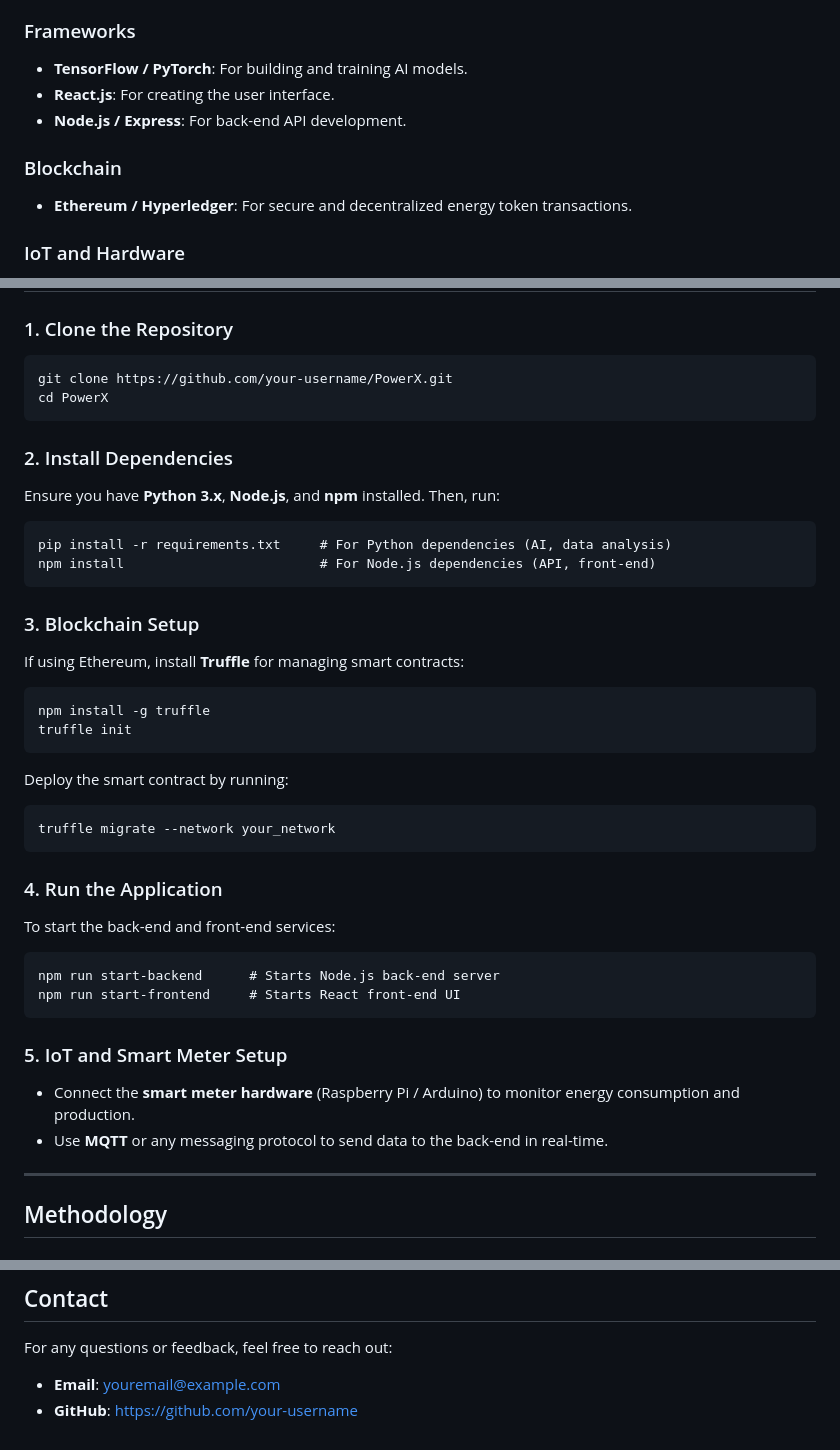
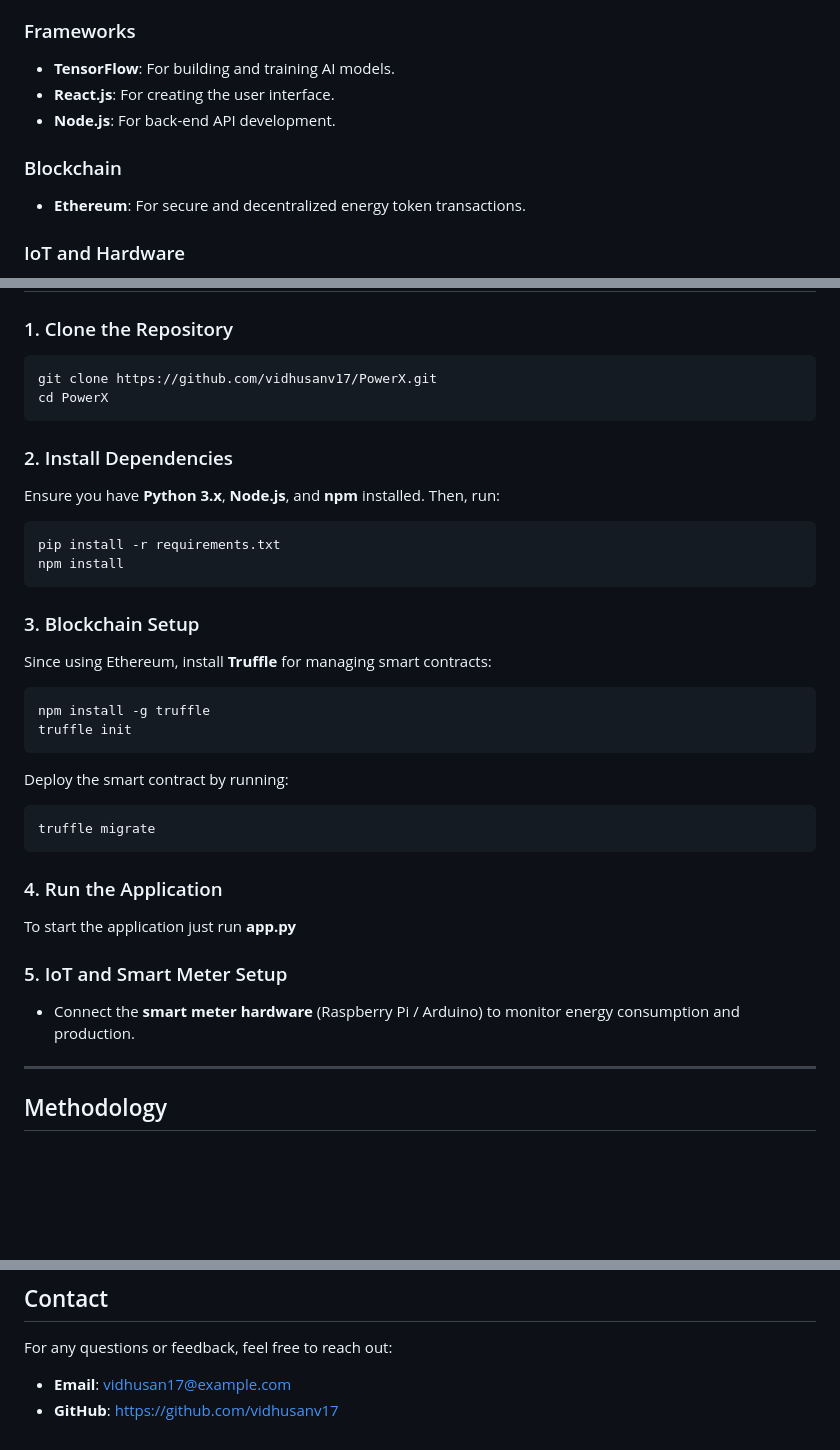
Before and after one commit to vidhusanv17/Dynamic_Energy, a Markdown page: README.md, 3 parts joined by grey strips. GitHub-like rendering; blank space fills up the shorter version.

````diff
--- a/README.md
+++ b/README.md
@@ -25,12 +25,12 @@
 - **Solidity**: For writing blockchain smart contracts.
 
 ### Frameworks
-- **TensorFlow / PyTorch**: For building and training AI models.
+- **TensorFlow**: For building and training AI models.
 - **React.js**: For creating the user interface.
-- **Node.js / Express**: For back-end API development.
+- **Node.js**: For back-end API development.
 
 ### Blockchain
-- **Ethereum / Hyperledger**: For secure and decentralized energy token transactions.
+- **Ethereum**: For secure and decentralized energy token transactions.
 
 ### IoT and Hardware
 - **Smart Meters**: For real-time energy monitoring.
@@ -46,38 +46,34 @@
 
 ### 1. Clone the Repository
 ```
-git clone https://github.com/your-username/PowerX.git
+git clone https://github.com/vidhusanv17/PowerX.git
 cd PowerX
 ```
 
 ### 2. Install Dependencies
 Ensure you have **Python 3.x**, **Node.js**, and **npm** installed. Then, run:
 ```
-pip install -r requirements.txt     # For Python dependencies (AI, data analysis)
-npm install                         # For Node.js dependencies (API, front-end)
+pip install -r requirements.txt
+npm install
 ```
 
 ### 3. Blockchain Setup
-If using Ethereum, install **Truffle** for managing smart contracts:
+Since using Ethereum, install **Truffle** for managing smart contracts:
 ```
 npm install -g truffle
 truffle init
 ```
 Deploy the smart contract by running:
 ```
-truffle migrate --network your_network
+truffle migrate
 ```
 
 ### 4. Run the Application
-To start the back-end and front-end services:
-```
-npm run start-backend      # Starts Node.js back-end server
-npm run start-frontend     # Starts React front-end UI
-```
+To start the application just run
+**app.py**
 
 ### 5. IoT and Smart Meter Setup
 - Connect the **smart meter hardware** (Raspberry Pi / Arduino) to monitor energy consumption and production.
-- Use **MQTT** or any messaging protocol to send data to the back-end in real-time.
 
 ---
 
@@ -133,5 +129,5 @@ This project is licensed under the MIT License. See the [LICENSE](LICENSE) file
 
 For any questions or feedback, feel free to reach out:
 
-- **Email**: youremail@example.com
-- **GitHub**: [https://github.com/your-username](https://github.com/your-username)
+- **Email**: vidhusan17@example.com
+- **GitHub**: [https://github.com/vidhusanv17](https://github.com/vidhuanv17)
````
